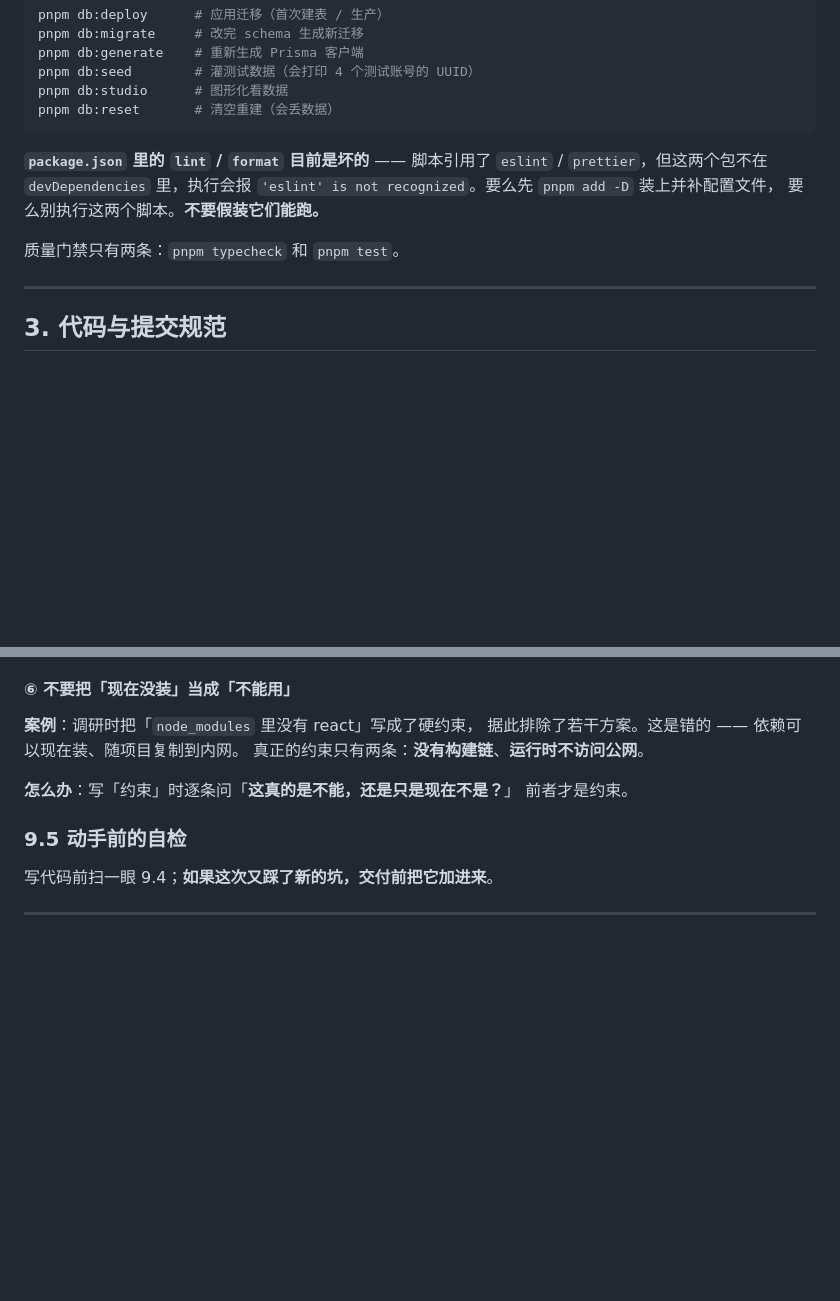
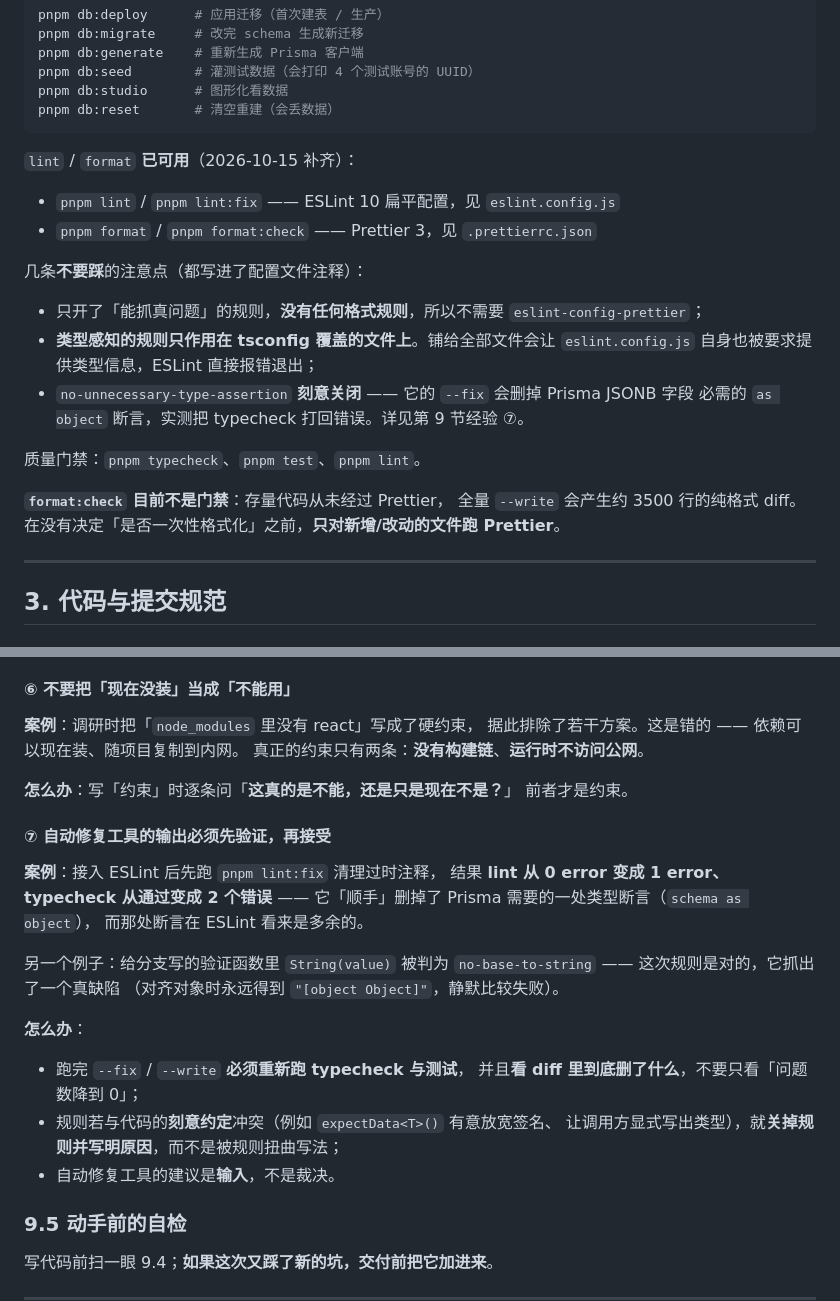
Before and after one commit to ykind5115/Intelligent-questionnaire, a Markdown page: AGENT.md, 2 parts joined by grey strips. GitHub-like rendering; blank space fills up the shorter version.

Commit message:
docs: 登记 lint/format 已可用，并按「自我进化」机制新增经验 ⑦
## 根因 / 背景

两件事：

1. 上一提交补齐了 ESLint/Prettier，但 AGENT.md **第 2 节仍写着
   「lint / format 目前是坏的，不要假装它们能跑」** —— 已经过时。
2. 这次接入过程中**踩到一个新坑**，按 AGENT.md 第 9 节刚建立的机制，
   必须写进经验库。

## 修复 / 实现

**AGENT.md 第 2 节**：把「脚本是坏的」改为「已可用」，并写清三条不要踩的点
（无格式规则因此不需要 eslint-config-prettier；类型感知规则只作用于
tsconfig 覆盖的文件；`no-unnecessary-type-assertion` 刻意关闭的原因）。
质量门禁由两条改为三条（typecheck / test / lint）。

同时明确：**`format:check` 目前不是门禁** —— 存量代码从未经过 Prettier，
全量格式化约 3500 行纯格式 diff；在决定「是否一次性格式化」之前，
只对新增/改动的文件跑 Prettier。

**第 9 节新增经验 ⑦：自动修复工具的输出必须先验证，再接受**

案例是这次的实况：跑 `pnpm lint:fix` 清理过时注释后，
**lint 从 0 error 变 1 error、typecheck 从通过变 2 个错误** ——
它「顺手」删掉了 Prisma 需要的一处类型断言（`schema as object`），
而那处断言在 ESLint 看来是多余的。

同一次里还有一个**反向**例子：`no-base-to-string` 抓出了 `String(value)`
对齐对象时的静默失败 —— 这次规则是对的。两条一起看，结论才准确：
**自动修复的建议是输入，不是裁决**。

对策写成了三条：跑完 `--fix`/`--write` 必须重跑 typecheck 与测试并看 diff；
规则与代码的刻意约定冲突时关掉规则并写明原因；
不要被规则扭曲写法。

## 验证

- 本次为**纯文档改动**。
- 三门禁全绿：`pnpm typecheck`、`pnpm lint`（0 问题）、
  `pnpm test`（23 文件 / 440 用例，上一次提交后已跑）。
- `AGENT.md` 换行一致（CRLF，无混合行尾）；第 9 节小标题 ①–⑦ 连续完整。

````diff
--- a/AGENT.md
+++ b/AGENT.md
@@ -77,12 +77,24 @@ pnpm db:studio      # 图形化看数据
 pnpm db:reset       # 清空重建（会丢数据）
 ```
 
-**`package.json` 里的 `lint` / `format` 目前是坏的** —— 脚本引用了
-`eslint` / `prettier`，但这两个包不在 `devDependencies` 里，执行会报
-`'eslint' is not recognized`。要么先 `pnpm add -D` 装上并补配置文件，
-要么别执行这两个脚本。**不要假装它们能跑。**
+`lint` / `format` **已可用**（2026-10-15 补齐）：
 
-质量门禁只有两条：`pnpm typecheck` 和 `pnpm test`。
+- `pnpm lint` / `pnpm lint:fix` —— ESLint 10 扁平配置，见 `eslint.config.js`
+- `pnpm format` / `pnpm format:check` —— Prettier 3，见 `.prettierrc.json`
+
+几条**不要踩**的注意点（都写进了配置文件注释）：
+
+- 只开了「能抓真问题」的规则，**没有任何格式规则**，所以不需要 `eslint-config-prettier`；
+- **类型感知的规则只作用在 tsconfig 覆盖的文件上**。铺给全部文件会让
+  `eslint.config.js` 自身也被要求提供类型信息，ESLint 直接报错退出；
+- `no-unnecessary-type-assertion` **刻意关闭** —— 它的 `--fix` 会删掉 Prisma JSONB 字段
+  必需的 `as object` 断言，实测把 typecheck 打回错误。详见第 9 节经验 ⑦。
+
+质量门禁：`pnpm typecheck`、`pnpm test`、`pnpm lint`。
+
+**`format:check` 目前不是门禁**：存量代码从未经过 Prettier，
+全量 `--write` 会产生约 3500 行的纯格式 diff。
+在没有决定「是否一次性格式化」之前，**只对新增/改动的文件跑 Prettier**。
 
 ---
 
@@ -459,6 +471,24 @@ public/app.css         四页共用样式
 **怎么办**：写「约束」时逐条问「**这真的是不能，还是只是现在不是？**」
 前者才是约束。
 
+#### ⑦ 自动修复工具的输出必须先验证，再接受
+
+**案例**：接入 ESLint 后先跑 `pnpm lint:fix` 清理过时注释，
+结果 **lint 从 0 error 变成 1 error、typecheck 从通过变成 2 个错误** ——
+它「顺手」删掉了 Prisma 需要的一处类型断言（`schema as object`），
+而那处断言在 ESLint 看来是多余的。
+
+另一个例子：给分支写的验证函数里 `String(value)` 被判为
+`no-base-to-string` —— 这次规则是对的，它抓出了一个真缺陷
+（对齐对象时永远得到 `"[object Object]"`，静默比较失败）。
+
+**怎么办**：
+
+- 跑完 `--fix` / `--write` **必须重新跑 typecheck 与测试**，
+  并且**看 diff 里到底删了什么**，不要只看「问题数降到 0」；
+- 规则若与代码的**刻意约定**冲突（例如 `expectData<T>()` 有意放宽签名、
+  让调用方显式写出类型），就**关掉规则并写明原因**，而不是被规则扭曲写法；
+- 自动修复工具的建议是**输入**，不是裁决。
 ### 9.5 动手前的自检
 
 写代码前扫一眼 9.4；**如果这次又踩了新的坑，交付前把它加进来**。
````
